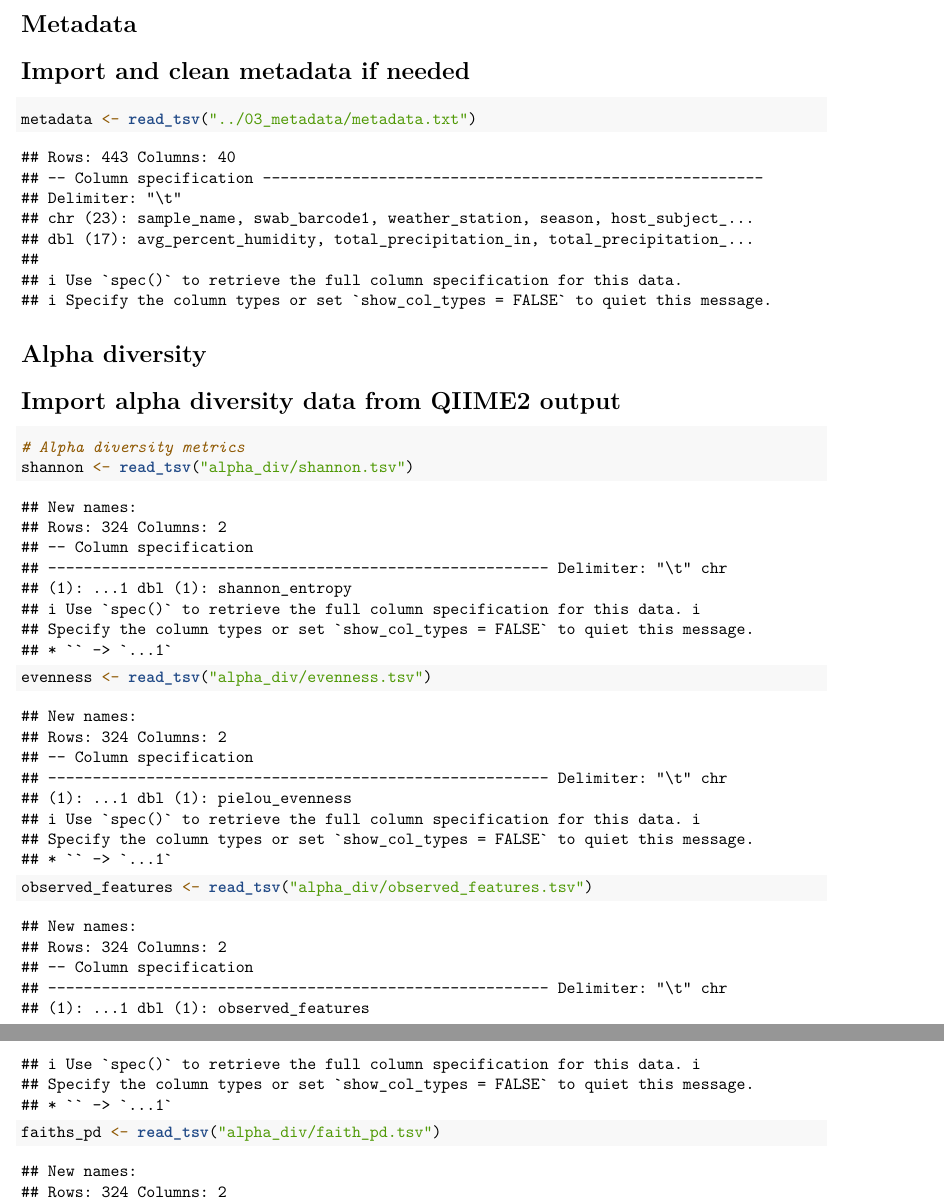
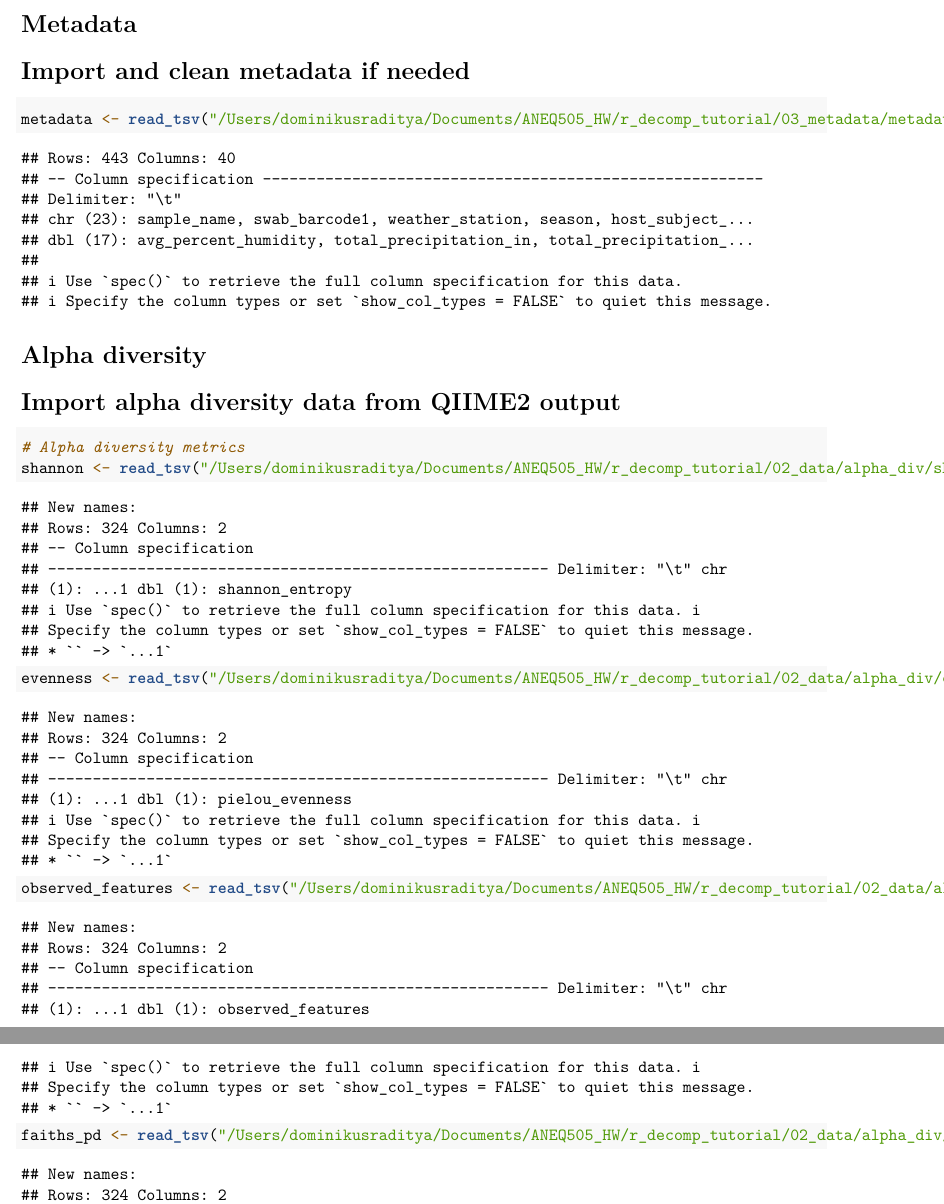
Before and after one commit to dominikusatmaka/ANEQ505_HW, an R Markdown document (r_decomp_tutorial/02_data/decomp_stats_figures.Rmd): two parts of pages 3 and 4 of 34, joined at a grey line, cut so that both start at the same text. Rendered offline with R 4.5, knitr and Pandoc, then LaTeX, with nearby package versions.

Commit message:
vault backup: 2026-03-27 13:00:44

````diff
--- a/r_decomp_tutorial/02_data/decomp_stats_figures.Rmd
+++ b/r_decomp_tutorial/02_data/decomp_stats_figures.Rmd
@@ -55,7 +55,7 @@
 
 # Import and clean metadata if needed
 ```{r}
-metadata <- read_tsv("../03_metadata/metadata.txt")
+metadata <- read_tsv("/Users/dominikusraditya/Documents/ANEQ505_HW/r_decomp_tutorial/03_metadata/metadata.txt")
 ```
 
 
@@ -66,10 +66,10 @@
 # Import alpha diversity data from QIIME2 output
 ```{r}
 # Alpha diversity metrics
-shannon <- read_tsv("alpha_div/shannon.tsv")
-evenness <- read_tsv("alpha_div/evenness.tsv")
-observed_features <- read_tsv("alpha_div/observed_features.tsv")
-faiths_pd <- read_tsv("alpha_div/faith_pd.tsv")
+shannon <- read_tsv("/Users/dominikusraditya/Documents/ANEQ505_HW/r_decomp_tutorial/02_data/alpha_div/shannon.tsv")
+evenness <- read_tsv("/Users/dominikusraditya/Documents/ANEQ505_HW/r_decomp_tutorial/02_data/alpha_div/evenness.tsv")
+observed_features <- read_tsv("/Users/dominikusraditya/Documents/ANEQ505_HW/r_decomp_tutorial/02_data/alpha_div/observed_features.tsv")
+faiths_pd <- read_tsv("/Users/dominikusraditya/Documents/ANEQ505_HW/r_decomp_tutorial/02_data/alpha_div/faith_pd.tsv")
 ```
 # Tidy metrics and add to metadata
 ```{r}
````
Also changed, not shown: .obsidian/workspace.json, r_decomp_tutorial/02_data/taxonomy/rel_abundance_taxa_family.RDS (added), r_decomp_tutorial/02_data/taxonomy/rel_abundance_taxa_genus.RDS (added), r_decomp_tutorial/02_data/taxonomy/rel_abundance_taxa_lowest.RDS (added), r_decomp_tutorial/05_figures/add_split_faiths_facility.jpeg (added), r_decomp_tutorial/05_figures/add_split_obsFeats_sampleType.jpeg (added), r_decomp_tutorial/05_figures/add_split_shannon.jpeg (added), r_decomp_tutorial/05_figures/beta_div_sample_type.jpeg (added), r_decomp_tutorial/05_figures/taxa_family_add.jpeg (added), r_decomp_tutorial/05_figures/taxa_family_sample_type.jpeg (added), r_decomp_tutorial/05_figures/taxa_genus_add.jpeg (added), r_decomp_tutorial/05_figures/taxa_genus_sample_type_arf.jpeg (added), 1 other file.
